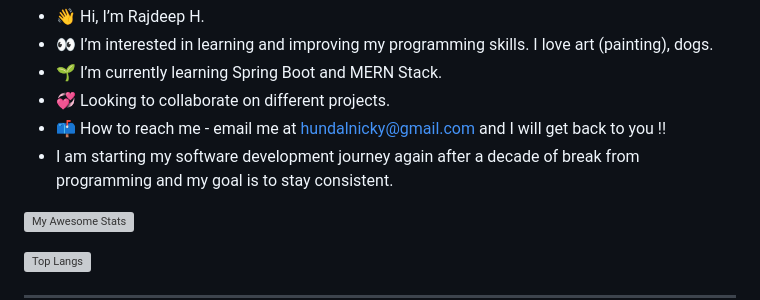
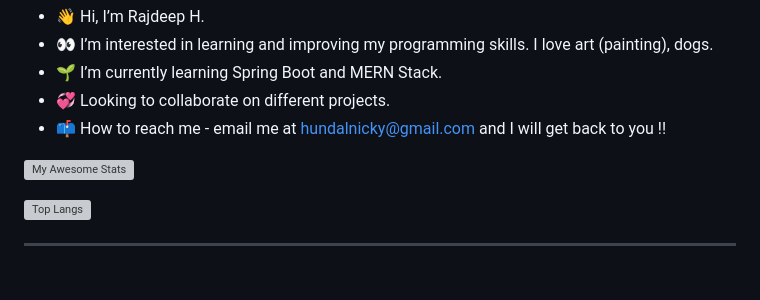
Before and after one commit to rhundal/rhundal, a Markdown page: README.md, the part around the change. GitHub-like rendering; blank space fills up the shorter version; grey boxes are pictures that could not be loaded.

```diff
--- a/README.md
+++ b/README.md
@@ -3,7 +3,6 @@
 - 🌱 I’m currently learning Spring Boot and MERN Stack.
 - 💞️ Looking to collaborate on different projects.
 - 📫 How to reach me - email me at hundalnicky@gmail.com and I will get back to you !!
-- I am starting my software development journey again after a decade of break from programming and my goal is to stay consistent.
 
 <!---
 rhundal/rhundal is a ✨ special ✨ repository because its `README.md` (this file) appears on your GitHub profile.
```
